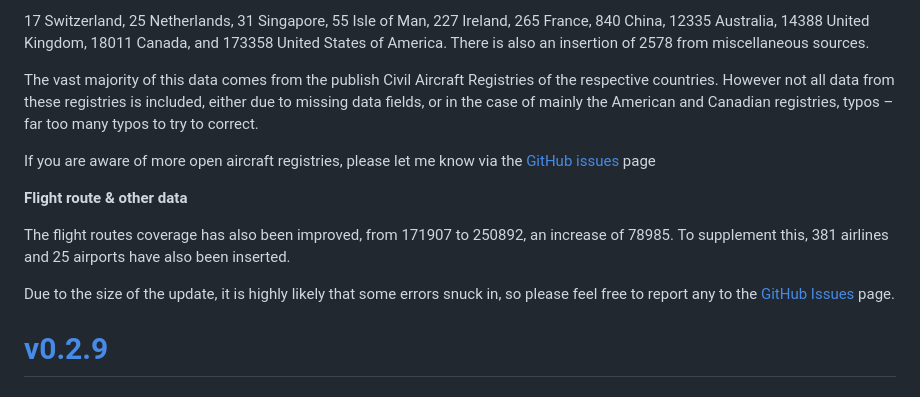
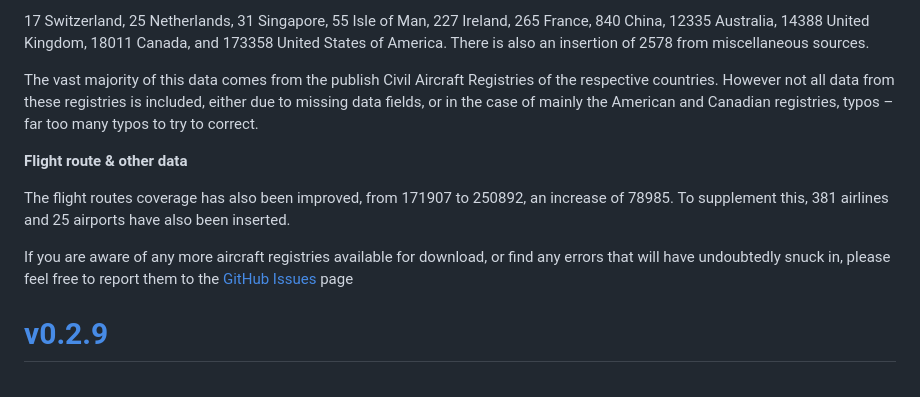
Before and after one commit to mrjackwills/adsbdb, a Markdown page: CHANGELOG.md, the part around the change. Rendered like a GitHub page.

Commit message:
docs: changelog

```diff
--- a/CHANGELOG.md
+++ b/CHANGELOG.md
@@ -17,13 +17,11 @@ The number of aircraft that adsbdb contains has been expanded from 191872 to 414
 
 The vast majority of this data comes from the publish Civil Aircraft Registries of the respective countries. However not all data from these registries is included, either due to missing data fields, or in the case of mainly the American and Canadian registries, typos – far too many typos to try to correct.
 
-If you are aware of more open aircraft registries, please let me know via the [GitHub issues](https://github.com/mrjackwills/adsbdb/issues) page
-
 **Flight route & other data**
 
 The flight routes coverage has also been improved, from 171907 to 250892, an increase of 78985. To supplement this, 381 airlines and 25 airports have also been inserted.
 
-Due to the size of the update, it is highly likely that some errors snuck in, so please feel free to report any to the [GitHub Issues](https://github.com/mrjackwills/adsbdb/issues) page.
+If you are aware of any more aircraft registries available for download, or find any errors that will have undoubtedly snuck in, please feel free to report them to the [GitHub Issues](https://github.com/mrjackwills/adsbdb/issues) page
 
 # <a href='https://github.com/mrjackwills/adsbdb/releases/tag/v0.2.9'>v0.2.9</a>
 ### 2024-02-16
```
